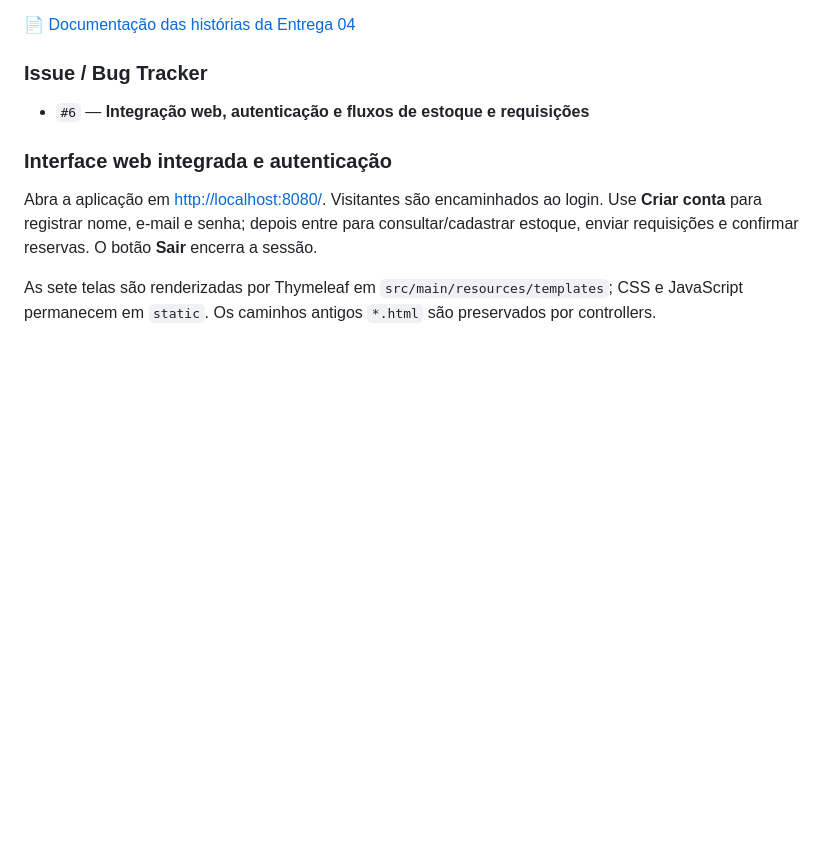
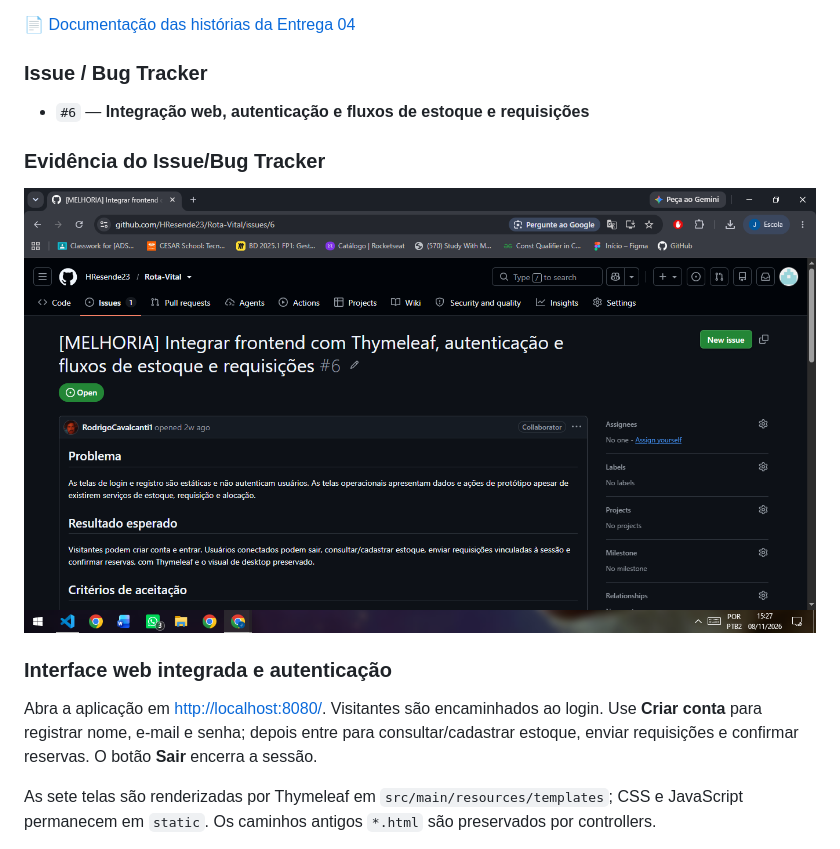
Before and after one commit to HResende23/Rota-Vital, a Markdown page: README.md, the part around the change. Drawn GitHub-style; pictures changed too: docs/entrega-04/issues-entrega-04.png (added); blank space fills up the shorter version.

Commit message:
docs: adiciona evidencia das issues da entrega 04

```diff
--- a/README.md
+++ b/README.md
@@ -198,6 +198,10 @@ Nesta entrega foram implementadas melhorias de autenticação e integração da
 
 - `#6` — **Integração web, autenticação e fluxos de estoque e requisições**
 
+### Evidência do Issue/Bug Tracker
+
+![Issues da Entrega 04](docs/entrega-04/issues-entrega-04.png)
+
 ### Interface web integrada e autenticação
 
 Abra a aplicação em [http://localhost:8080/](http://localhost:8080/).
```
